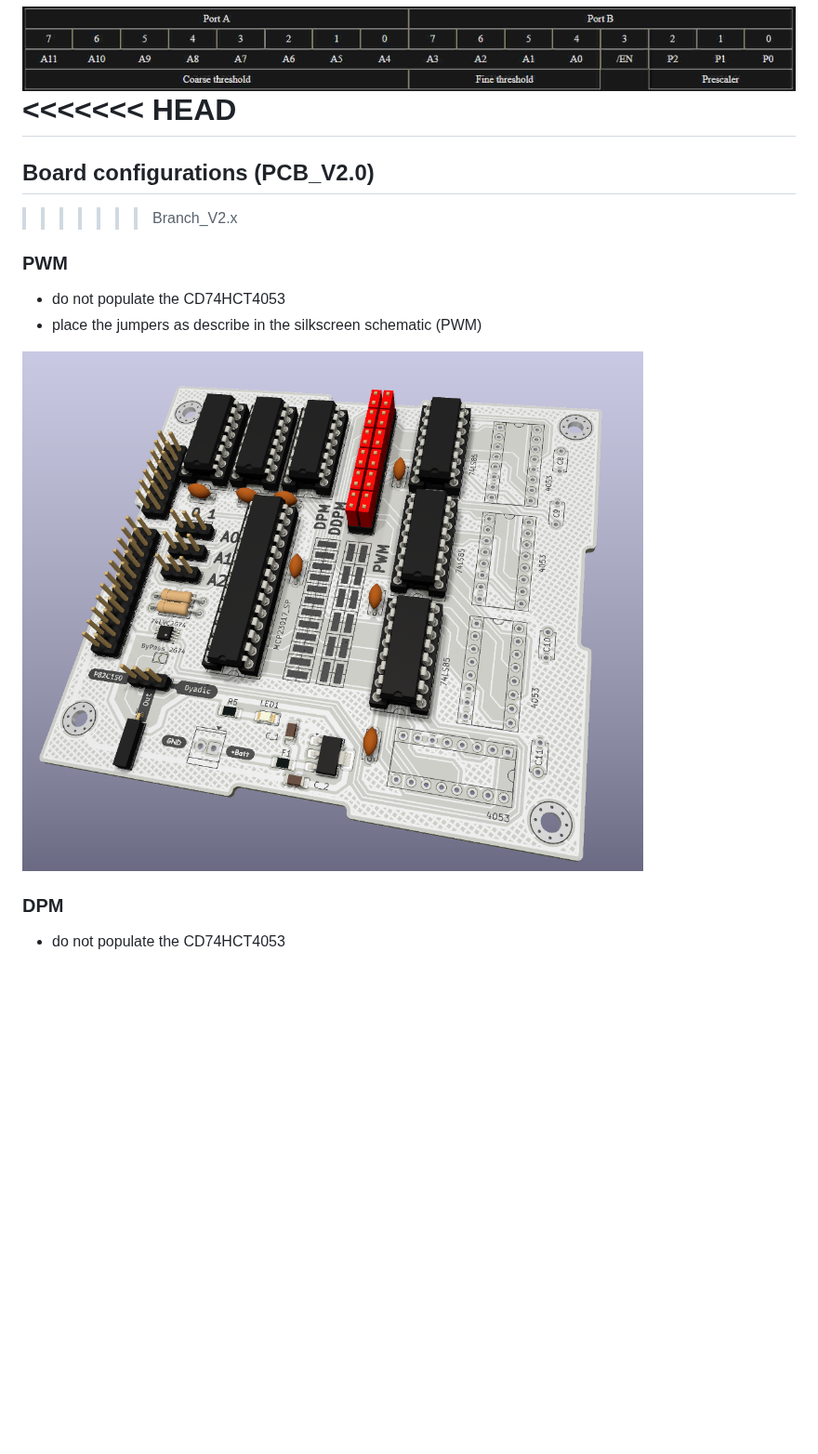
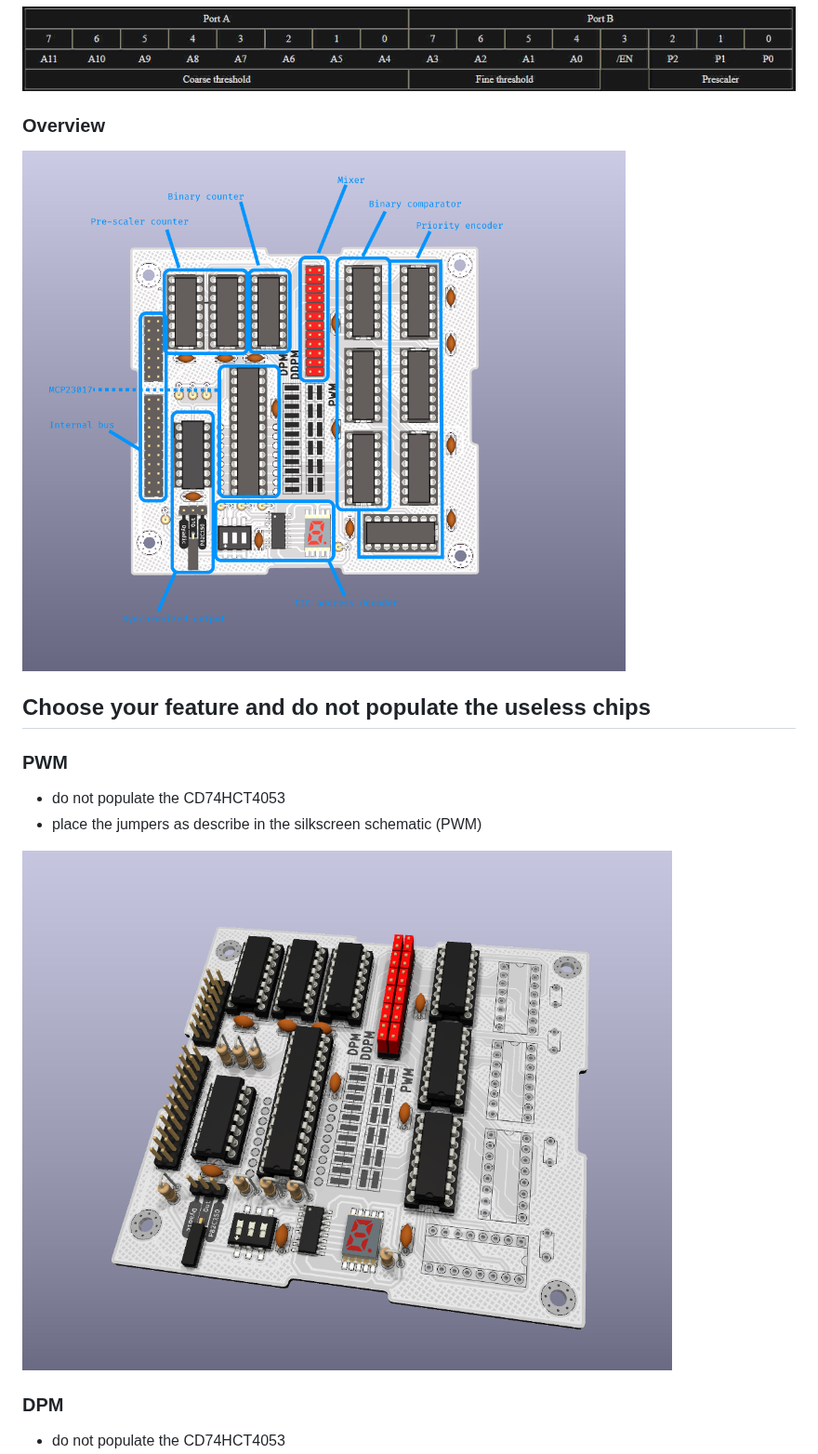
Before and after one commit to Gosharad1980/DistributedPulseModulation, a Markdown page: README.md, the part around one of its changes. Shown at 93% size. Rendered like a GitHub page; pictures changed too: img/DistributedPulseModulation_overview.png (added), img/P82C150_PWM.png; blank space fills up the shorter version.

Commit message:
[UPDATE] : readme file and PCB silkscreen with PCB v2.2

```diff
--- a/README.md
+++ b/README.md
@@ -53,11 +46,12 @@ On Distributed Pulse Modulation (DPM) and Dyadic Descrete Pulse Modulation (DDPM
 	0x07	4096
 
 ![Port A & B](./img/MCP23017_portA_B.jpg)
-<<<<<<< HEAD
-=======
 
-## Board configurations (PCB_V2.0)
->>>>>>> Branch_V2.x
+### Overview
+
+![DistributedPulseModulation_overview](./img/DistributedPulseModulation_overview.png)
+
+## Choose your feature and do not populate the useless chips
 
 ### PWM
 
```
Also changed, not shown: other parts of README.md (+0 -17 lines), img/Dyadic_Discret_Pulse_Modulation.png, img/P82C150_DPM.png, 1 other file.
